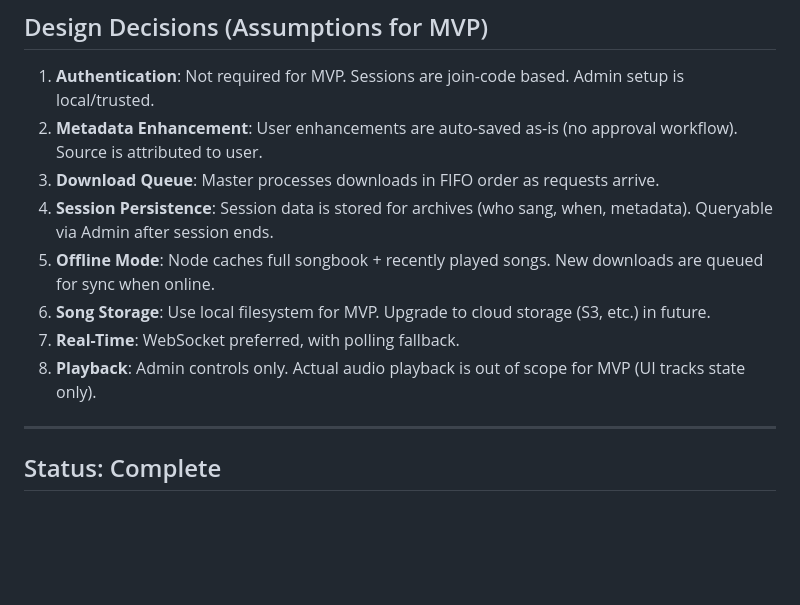
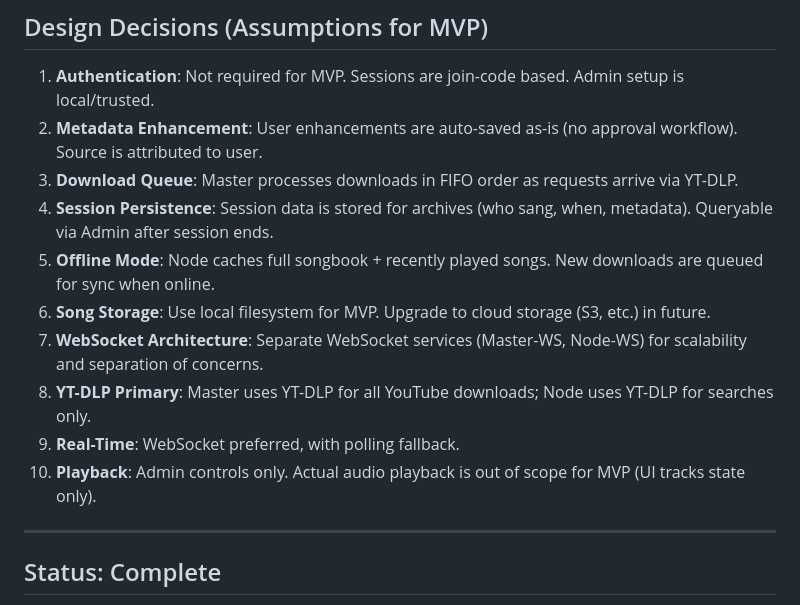
Before and after one commit to patterueldev/singalong, a Markdown page: docs/IMPLEMENTATION_PHASES.md, the part around one of its changes. GitHub-like rendering; blank space fills up the shorter version.

```diff
--- a/docs/IMPLEMENTATION_PHASES.md
+++ b/docs/IMPLEMENTATION_PHASES.md
@@ -287,12 +329,14 @@ Phase 10 (Quality)
 
 1. **Authentication**: Not required for MVP. Sessions are join-code based. Admin setup is local/trusted.
 2. **Metadata Enhancement**: User enhancements are auto-saved as-is (no approval workflow). Source is attributed to user.
-3. **Download Queue**: Master processes downloads in FIFO order as requests arrive.
+3. **Download Queue**: Master processes downloads in FIFO order as requests arrive via YT-DLP.
 4. **Session Persistence**: Session data is stored for archives (who sang, when, metadata). Queryable via Admin after session ends.
 5. **Offline Mode**: Node caches full songbook + recently played songs. New downloads are queued for sync when online.
 6. **Song Storage**: Use local filesystem for MVP. Upgrade to cloud storage (S3, etc.) in future.
-7. **Real-Time**: WebSocket preferred, with polling fallback.
-8. **Playback**: Admin controls only. Actual audio playback is out of scope for MVP (UI tracks state only).
+7. **WebSocket Architecture**: Separate WebSocket services (Master-WS, Node-WS) for scalability and separation of concerns.
+8. **YT-DLP Primary**: Master uses YT-DLP for all YouTube downloads; Node uses YT-DLP for searches only.
+9. **Real-Time**: WebSocket preferred, with polling fallback.
+10. **Playback**: Admin controls only. Actual audio playback is out of scope for MVP (UI tracks state only).
 
 ---
 
```
Also changed, not shown: other parts of docs/IMPLEMENTATION_PHASES.md (+58 -16 lines), docs/PROJECT_OVERVIEW.md (+56 -22 lines).
